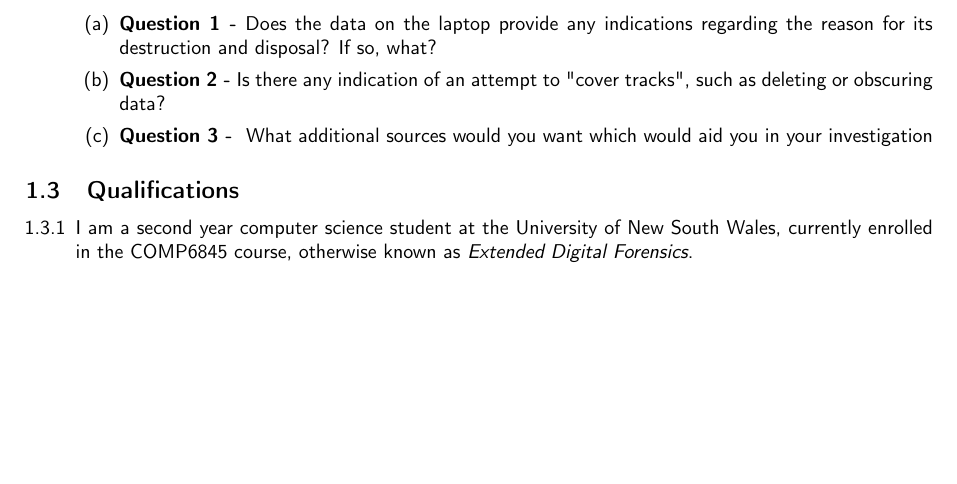
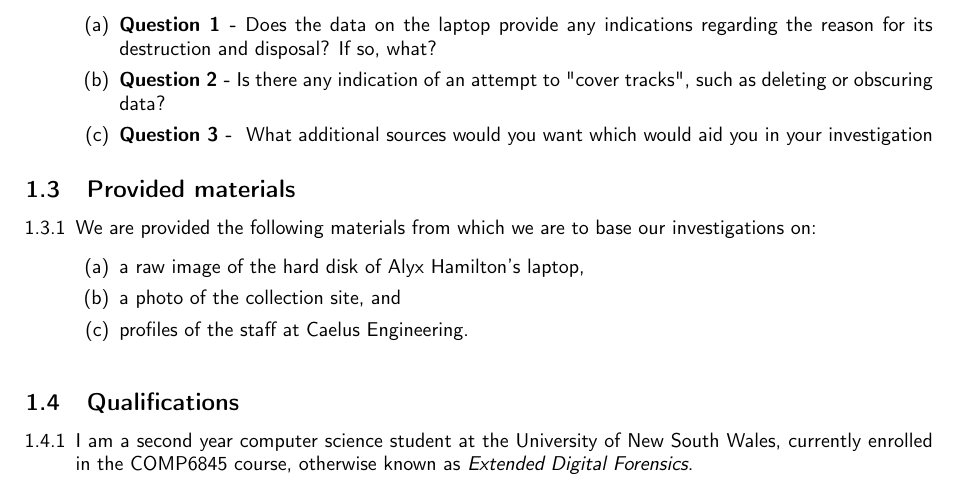
Before and after one commit to dysthesis/COMP6445, a LaTeX document (Reports/Report 1/Report/report.tex, which reads Reports/Report 1/Report/introduction/introduction.tex): part of page 1 of 2, cut so that both start at the same text, the shorter picture padded with empty space. Compiled offline with pdfLaTeX.

Commit message:
Report 1: Explain the materials provided for the investigation

```diff
--- a/Reports/Report 1/Report/introduction/introduction.tex
+++ b/Reports/Report 1/Report/introduction/introduction.tex
@@ -24,6 +24,19 @@
 \end{myenum}
 
 % subsection My instructions (end)
+
+\subsection{Provided materials} % (fold)
+\begin{myenum}
+     \item We are provided the following materials from which we are to base our investigations on:
+         \begin{enumerate}
+            \item a raw image of the hard disk of Alyx Hamilton's laptop,
+            \item a photo of the collection site, and
+            \item profiles of the staff at Caelus Engineering.
+         \end{enumerate}
+\end{myenum}
+\label{sub:provided_materials}
+
+% subsection Provided materials (end)
 
 \subsection{Qualifications} % (fold)
 \begin{myenum}
```
